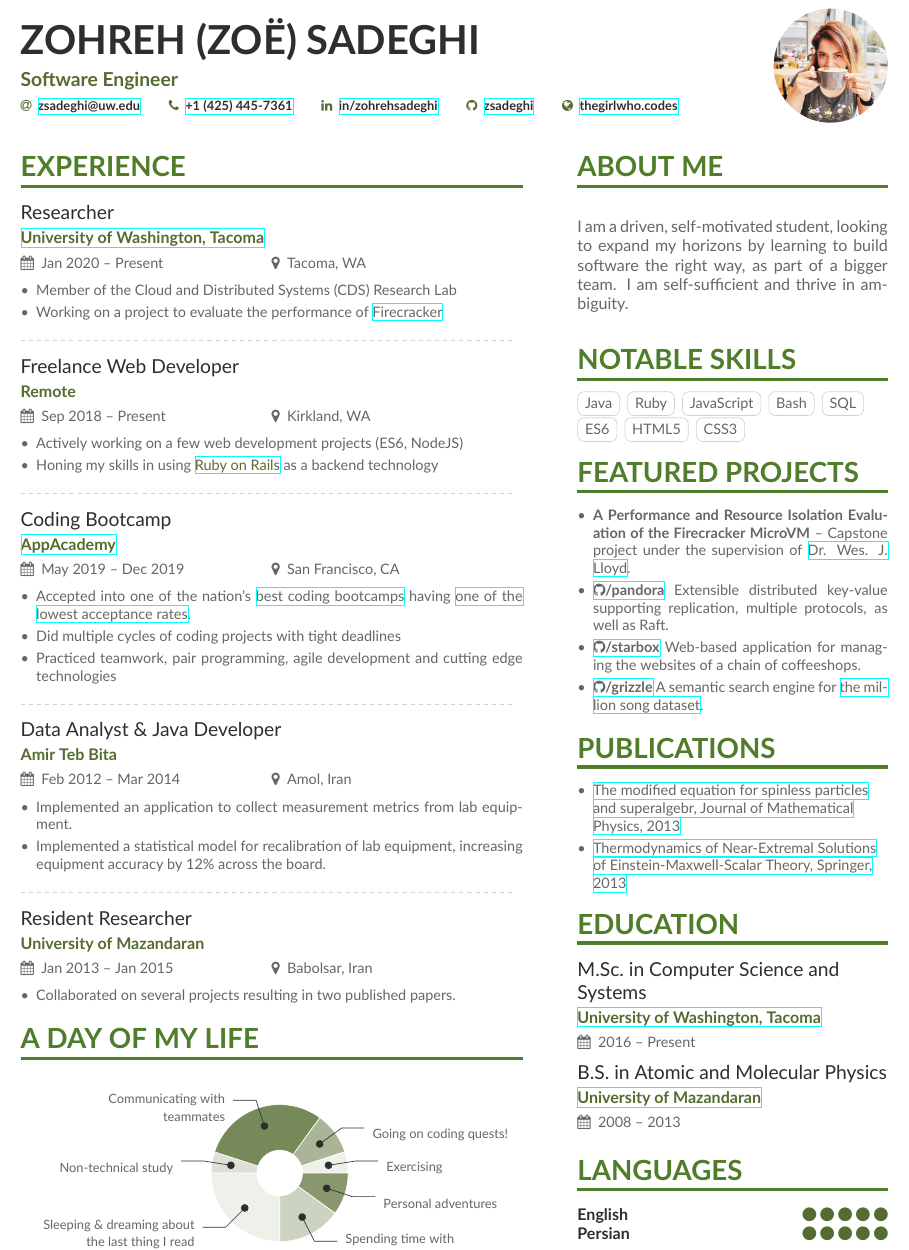
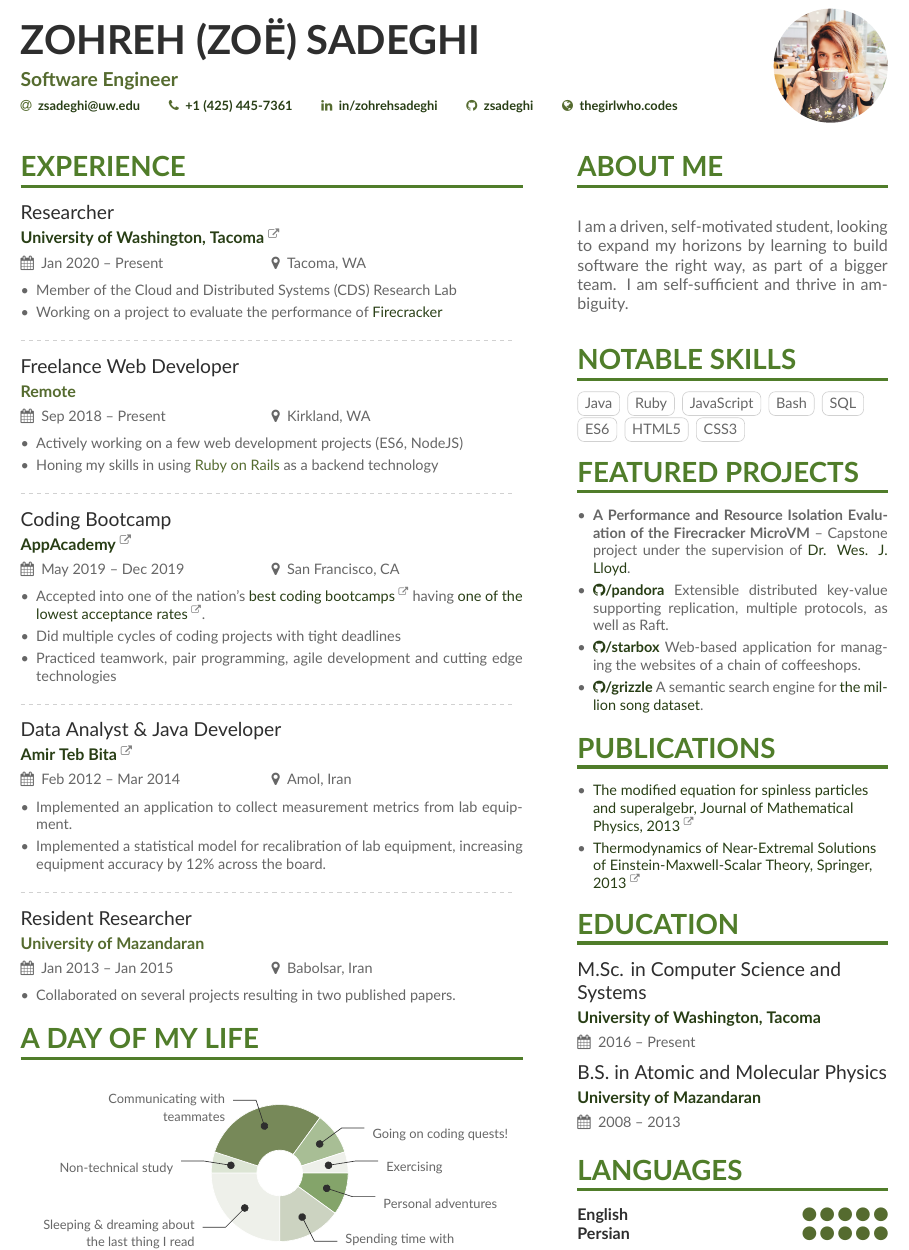
Before and after one commit to zsadeghi/resume, a LaTeX CV (main.tex, which reads sidebar.tex): part of the page, cut so that both start at the same text. Compiled offline with XeLaTeX.

Commit message:
Added external link icons to hyperrefs and removed link boxes

```diff
--- a/main.tex
+++ b/main.tex
@@ -3,8 +3,9 @@
 \usepackage[utf8]{inputenc}
 \usepackage[T1]{fontenc}
 \usepackage[default]{lato}
-\usepackage[pdfborder={0 0 0.1}]{hyperref}
+\usepackage[pdfborder={0 0 0.1},allbordercolors={0.95 0.95 0.9}]{hyperref}
 \usepackage{ragged2e}
+\usepackage{fontawesome}
 
 \geometry{left=1cm,right=9cm,marginparwidth=6.8cm,marginparsep=1.2cm,top=1cm,bottom=1cm}
 
@@ -38,6 +39,7 @@
 % \definecolor{EmphasisColor}{HTML}{2E2E2E}
 % \definecolor{BodyColor}{HTML}{666666}
 
+\colorlet{links}{EmphasisColor!60}
 \colorlet{heading}{MainColor}
 \colorlet{accent}{AccentColor}
 \colorlet{emphasis}{EmphasisColor}
@@ -45,6 +47,15 @@
 
 \renewcommand{\itemmarker}{{\small\textbullet}}
 \renewcommand{\ratingmarker}{\faCircle}
+
+\hypersetup{
+    colorlinks,
+    linkcolor={MainColor!50!black},
+    citecolor={MainColor!50!black},
+    urlcolor={MainColor!50!black}
+}
+
+\newcommand\externalLink{\textcolor{links}{\textsuperscript{\faExternalLink}}}
 
 \begin{document}
 
@@ -68,7 +79,7 @@
 
 \cvsection[sidebar]{Experience}
 
-\cvevent{Researcher}{\href{https://www.tacoma.uw.edu/}{University of Washington, Tacoma}}{Jan 2020 -- Present}{Tacoma, WA}
+\cvevent{Researcher}{\href{https://www.tacoma.uw.edu/}{University of Washington, Tacoma \externalLink}}{Jan 2020 -- Present}{Tacoma, WA}
 \begin{itemize}
 \item \justifying Member of the Cloud and Distributed Systems (CDS) Research Lab
 \item \justifying Working on a project to evaluate the performance of \href{https://firecracker-microvm.github.io/}{Firecracker}
@@ -84,16 +95,16 @@
 
 \divider
 
-\cvevent{Coding Bootcamp}{\href{https://www.appacademy.io/}{AppAcademy}}{May 2019 -- Dec 2019}{San Francisco, CA}
+\cvevent{Coding Bootcamp}{\href{https://www.appacademy.io/}{AppAcademy \externalLink}}{May 2019 -- Dec 2019}{San Francisco, CA}
 \begin{itemize}
-\item \justifying Accepted into one of the nation's \href{https://www.switchup.org/bootcamps/app-academy}{best coding bootcamps} having \href{https://www.quora.com/How-hard-is-it-to-get-into-App-Academy}{one of the lowest acceptance rates}.
+\item \justifying Accepted into one of the nation's \href{https://www.switchup.org/bootcamps/app-academy}{best coding bootcamps \externalLink} having \href{https://www.coursereport.com/blog/interview-with-kush-patel-founder-of-app-academy}{one of the lowest acceptance rates \externalLink}.
 \item \justifying Did multiple cycles of coding projects with tight deadlines
 \item \justifying Practiced teamwork, pair programming, agile development and cutting edge technologies
 \end{itemize}
 
 \divider
 
-\cvevent{Data Analyst \& Java Developer}{Amir Teb Bita}{Feb 2012 -- Mar 2014}{Amol, Iran}
+\cvevent{Data Analyst \& Java Developer}{\href{http://parscenter.com/amirtebbita}{Amir Teb Bita \externalLink}}{Feb 2012 -- Mar 2014}{Amol, Iran}
 \begin{itemize}
 \item \justifying Implemented an application to collect measurement metrics from lab equipment.
 \item \justifying Implemented a statistical model for recalibration of lab equipment, increasing equipment accuracy by 12\% across the board.
@@ -110,11 +121,11 @@
 
 \wheelchart{1.5cm}{0.5cm}{
   25/10em/accent!10/\footnotesize\\[1ex]Sleeping \& dreaming about the last thing I read,
-  5/9em/accent!20/\footnotesize\\[1ex]Non-technical study,
+  5/9em/heading!20/\footnotesize\\[1ex]Non-technical study,
   30/9em/accent!80/\footnotesize\\[1ex]Communicating with teammates,
-  10/9em/accent!50/\footnotesize\\[1ex]Going on coding quests!,
+  10/9em/heading!50/\footnotesize\\[1ex]Going on coding quests!,
   5/13em/accent!10/\footnotesize\\[1ex]Exercising,
-  10/15em/accent!70/\footnotesize\\[1ex]Personal adventures,
+  10/15em/heading!70/\footnotesize\\[1ex]Personal adventures,
   15/9em/accent!30/\footnotesize\\[1ex]Spending time with family and cooking
 }
 
--- a/sidebar.tex
+++ b/sidebar.tex
@@ -33,15 +33,15 @@ software the right way, as part of a bigger team. I am self-sufficient and thriv
 \cvsection{Publications}
 
 \begin{itemize}
-    \item \href{https://dx.doi.org/10.1063/1.4823715}{The modified equation for spinless particles and superalgebr, Journal of Mathematical Physics, 2013}
-    \item \href{https://link.springer.com/article/10.1007/s10773-013-1542-2#page-1}{Thermodynamics of Near-Extremal Solutions of Einstein-Maxwell-Scalar Theory, Springer, 2013}
+    \item \href{https://dx.doi.org/10.1063/1.4823715}{The modified equation for spinless particles and superalgebr, Journal of Mathematical Physics, 2013 \externalLink}
+    \item \href{https://link.springer.com/article/10.1007/s10773-013-1542-2#page-1}{Thermodynamics of Near-Extremal Solutions of Einstein-Maxwell-Scalar Theory, Springer, 2013 \externalLink}
 \end{itemize}
 
 \cvsection{Education}
 
-\cvevent{M.Sc.\ in Computer Science and Systems}{\href{https://www.tacoma.uw.edu/}{University of Washington, Tacoma}}{2016 -- Present}{}
+\cvevent{M.Sc. in Computer Science and Systems}{\href{https://www.tacoma.uw.edu/}{University of Washington, Tacoma}}{2016 -- Present}{}
 
-\cvevent{B.S.\ in Atomic and Molecular Physics}{\href{http://en.umz.ac.ir/}{University of Mazandaran}}{2008 -- 2013}{}
+\cvevent{B.S. in Atomic and Molecular Physics}{\href{http://en.umz.ac.ir/}{University of Mazandaran}}{2008 -- 2013}{}
 
 
 \cvsection{Languages}
```
